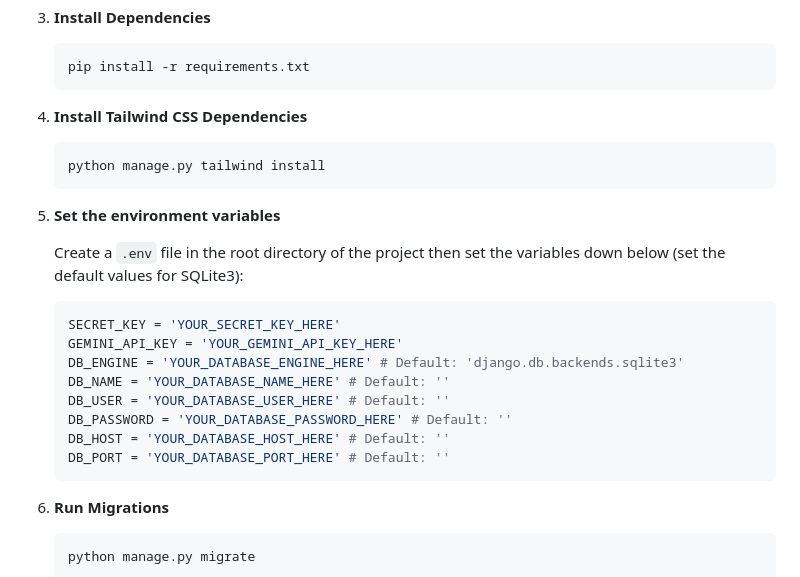
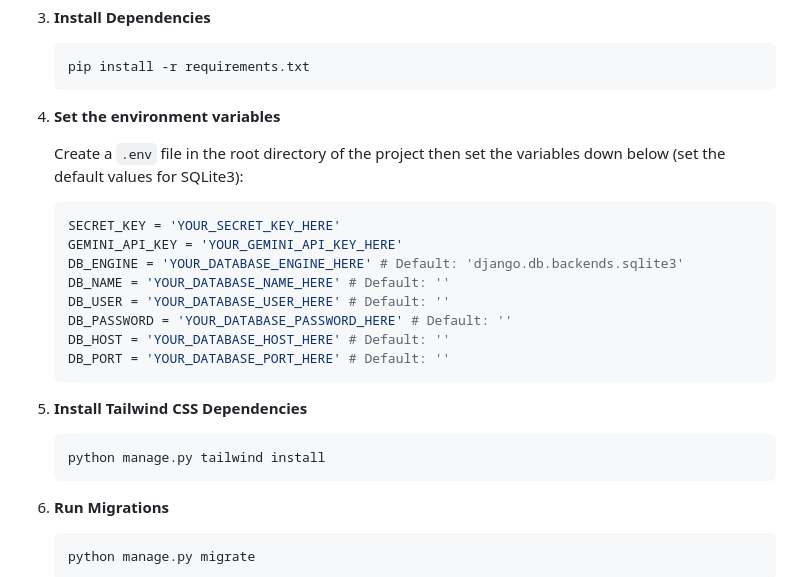
Before and after one commit to TediSina/TrinityChat, a Markdown page: README.md, the part around the change. GitHub-like rendering.

````diff
--- a/README.md
+++ b/README.md
@@ -48,13 +48,7 @@ To set up and run the development server, follow these steps:
     pip install -r requirements.txt
     ```
 
-4. **Install Tailwind CSS Dependencies**
-
-    ```bash
-    python manage.py tailwind install
-    ```
-
-5. **Set the environment variables**
+4. **Set the environment variables**
 
     Create a `.env` file in the root directory of the project then set the variables down below (set the default values for SQLite3):
 
@@ -67,6 +61,12 @@ To set up and run the development server, follow these steps:
     DB_PASSWORD = 'YOUR_DATABASE_PASSWORD_HERE' # Default: ''
     DB_HOST = 'YOUR_DATABASE_HOST_HERE' # Default: ''
     DB_PORT = 'YOUR_DATABASE_PORT_HERE' # Default: ''
+    ```
+
+5. **Install Tailwind CSS Dependencies**
+
+    ```bash
+    python manage.py tailwind install
     ```
 
 6. **Run Migrations**
````
